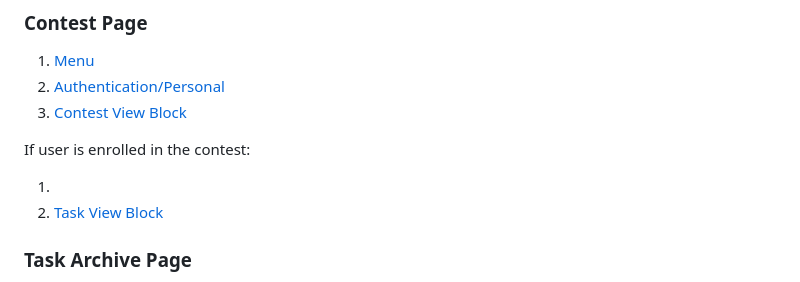
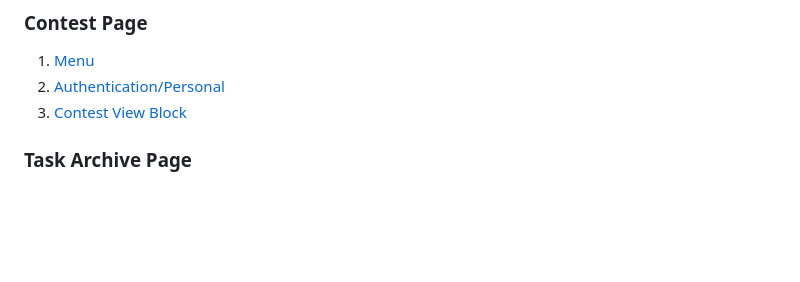
Before and after one commit to devrdn/olymp-platform, a Markdown page: docs/ui.md, the part around the change. Drawn GitHub-style; blank space fills up the shorter version.

Commit message:
fix: remove redundant section for enrolled contest in UI documentation

```diff
--- a/docs/ui.md
+++ b/docs/ui.md
@@ -141,11 +141,6 @@ If user is authenticated:
 2. [Authentication/Personal](#authenticationpersonal)
 3. [Contest View Block](#contest-view-block)
 
-If user is enrolled in the contest:
-
-1.
-1. [Task View Block](#task-view-block)
-
 ### Task Archive Page
 
 Task Archive is a special contest that contains all tasks from contest with `id 0`. It is used to show all tasks in a single place. It is not shown in the contest list.
```
